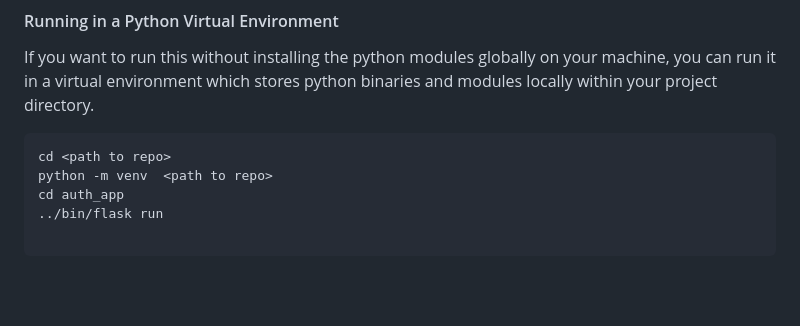
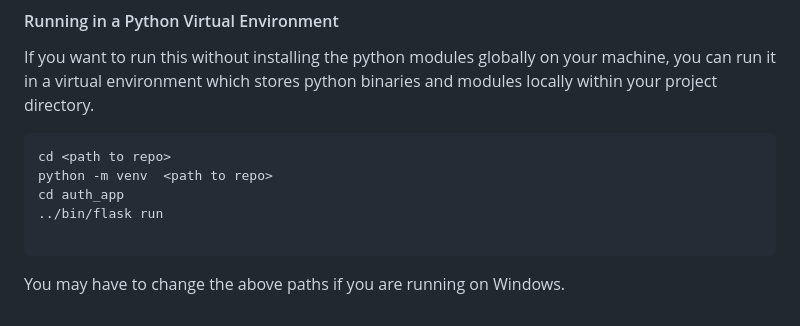
Before and after one commit to fr-dam/work-experience, a Markdown page: README.md, the part around the change. Rendered like a GitHub page; blank space fills up the shorter version.

Commit message:
Windows note

````diff
--- a/README.md
+++ b/README.md
@@ -176,3 +176,5 @@ cd auth_app
 ../bin/flask run
 
 ```
+
+You may have to change the above paths if you are running on Windows.
````
